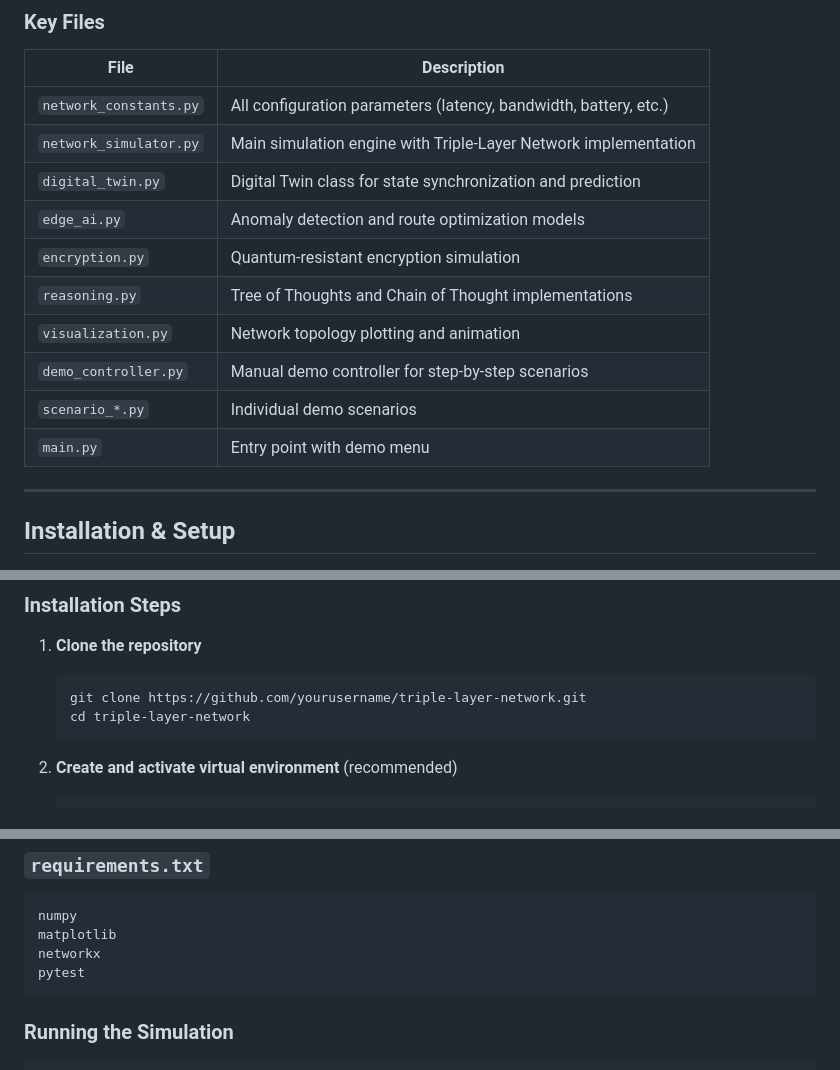
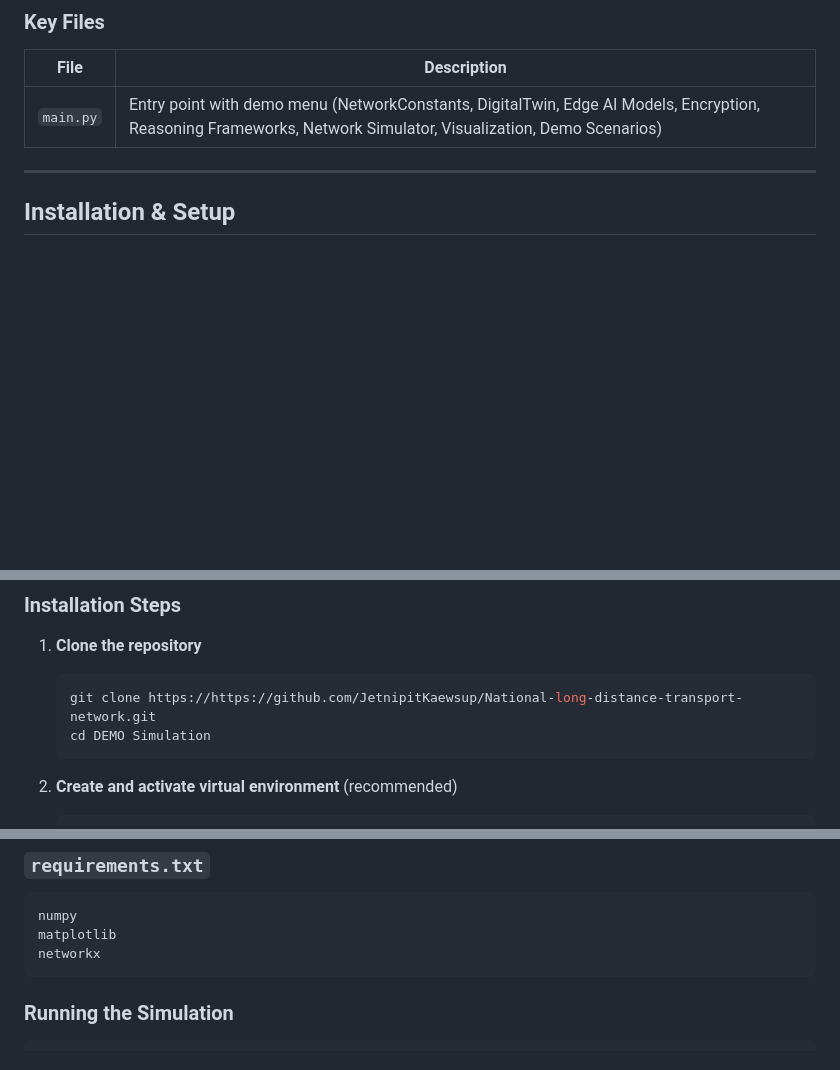
Before and after one commit to JetnipitKaewsup/National-long-distance-transport-network, a Markdown page: README.md, 3 parts joined by grey strips. Rendered like a GitHub page; blank space fills up the shorter version.

Commit message:
Revise key files section and fix clone URL
Updated README to reflect changes in key files and corrected repository URL.

````diff
--- a/README.md
+++ b/README.md
@@ -673,16 +673,7 @@ triple-layer-network/
 
 | File | Description |
 |------|-------------|
-| `network_constants.py` | All configuration parameters (latency, bandwidth, battery, etc.) |
-| `network_simulator.py` | Main simulation engine with Triple-Layer Network implementation |
-| `digital_twin.py` | Digital Twin class for state synchronization and prediction |
-| `edge_ai.py` | Anomaly detection and route optimization models |
-| `encryption.py` | Quantum-resistant encryption simulation |
-| `reasoning.py` | Tree of Thoughts and Chain of Thought implementations |
-| `visualization.py` | Network topology plotting and animation |
-| `demo_controller.py` | Manual demo controller for step-by-step scenarios |
-| `scenario_*.py` | Individual demo scenarios |
-| `main.py` | Entry point with demo menu |
+| `main.py` | Entry point with demo menu (NetworkConstants, DigitalTwin, Edge AI Models, Encryption, Reasoning Frameworks, Network Simulator, Visualization, Demo Scenarios) |
 
 ---
 
@@ -697,8 +688,8 @@ triple-layer-network/
 
 1. **Clone the repository**
    ```bash
-   git clone https://github.com/yourusername/triple-layer-network.git
-   cd triple-layer-network
+   git clone https://https://github.com/JetnipitKaewsup/National-long-distance-transport-network.git
+   cd DEMO Simulation
    ```
 
 2. **Create and activate virtual environment** (recommended)
@@ -718,7 +709,6 @@ triple-layer-network/
 numpy
 matplotlib
 networkx
-pytest
 ```
 
 ### Running the Simulation
````
